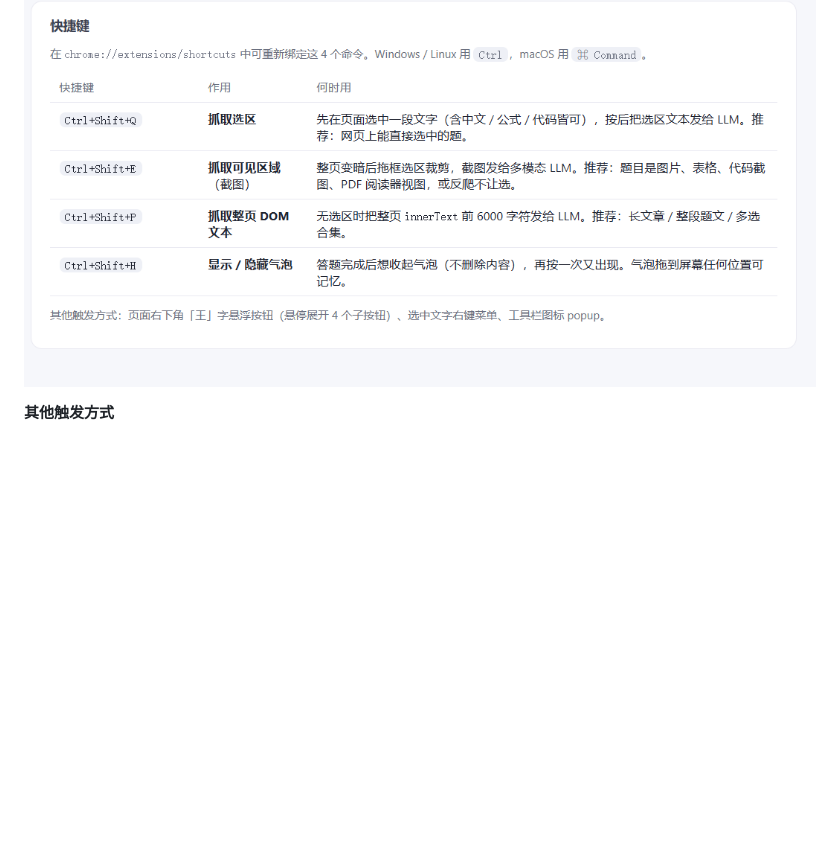
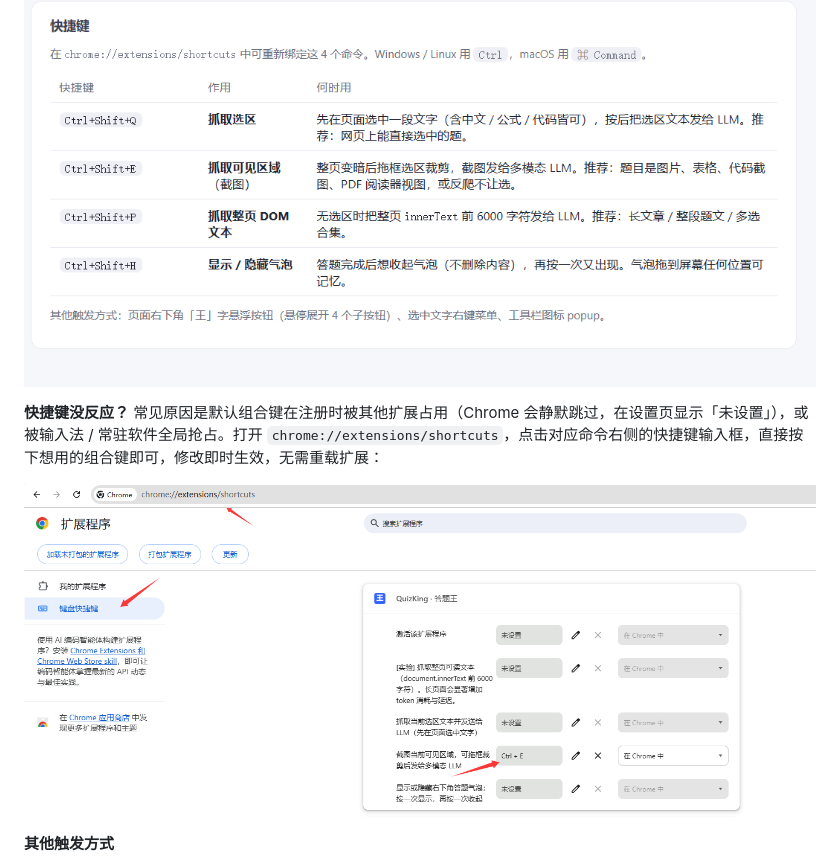
Before and after one commit to ops120/quizking, a Markdown page: README.md, the part around the change. Rendered like a GitHub page; pictures changed too: assets/screenshots/修改快捷键.png (added); blank space fills up the shorter version.

Commit message:
docs: README 增加「快捷键没反应」排查说明 + 重绑快捷键截图
- 使用章节补充：默认组合键被其他扩展占用时 Chrome 静默跳过（设置页显示未设置），
  到 chrome://extensions/shortcuts 点击输入框重新按下组合键即可，即时生效
- 附 chrome://extensions/shortcuts 重绑流程截图

```diff
--- a/README.md
+++ b/README.md
@@ -115,6 +115,10 @@
 > 在 `chrome://extensions/shortcuts` 可重新绑定这 4 个命令。
 
 ![快捷键说明](assets/screenshots/shortcuts.png)
+
+**快捷键没反应？** 常见原因是默认组合键在注册时被其他扩展占用（Chrome 会静默跳过，在设置页显示「未设置」），或被输入法 / 常驻软件全局抢占。打开 `chrome://extensions/shortcuts`，点击对应命令右侧的快捷键输入框，直接按下想用的组合键即可，修改即时生效，无需重载扩展：
+
+![在 chrome://extensions/shortcuts 重新绑定快捷键](assets/screenshots/修改快捷键.png)
 
 **其他触发方式**
 
```
Also changed, not shown: CHANGELOG.md (+3 -0 lines).
